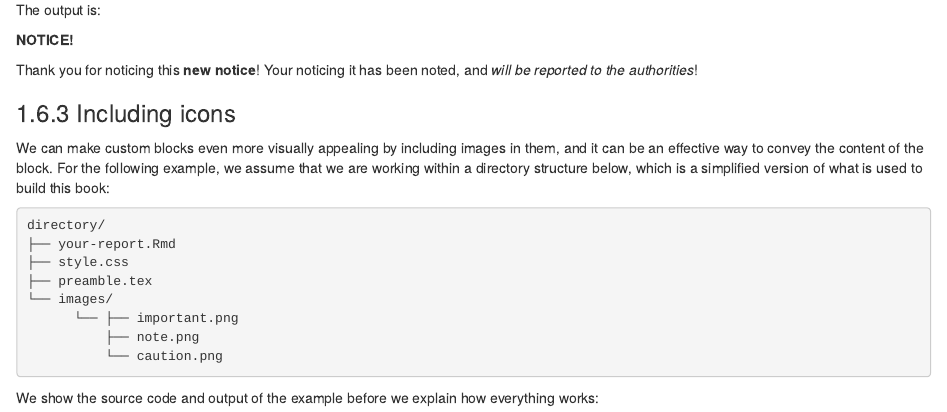
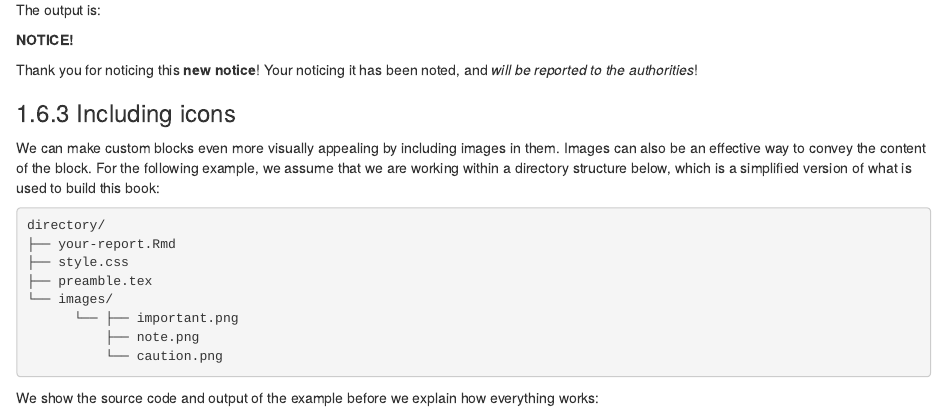
Before and after one commit to rstudio/rmarkdown-cookbook, an R Markdown document (09-multiformat.Rmd): the page in a window 1100 px wide, from 7070 px down. Rendered offline with R 4.5, knitr and Pandoc, with nearby package versions; drawn as R Markdown's standard HTML page in place of the format the file asks for.

Commit message:
split long sentence

````diff
--- a/09-multiformat.Rmd
+++ b/09-multiformat.Rmd
@@ -297,7 +297,7 @@ been noted, and _will be reported to the authorities_!
 
 ### Including icons {#block-image}
 
-We can make custom blocks even more visually appealing by including images in them, and it can be an effective way to convey the content of the block. For the following example, we assume that we are working within a directory structure below, which is a simplified version of what is used to build this book:
+We can make custom blocks even more visually appealing by including images in them. Images can also be an effective way to convey the content of the block. For the following example, we assume that we are working within a directory structure below, which is a simplified version of what is used to build this book:
 
 ```text
 directory/
````
